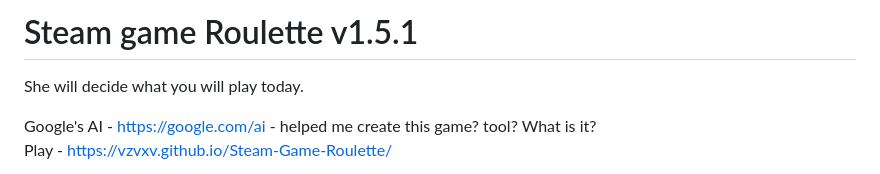
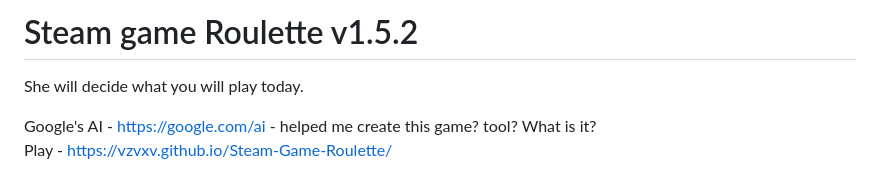
Before and after one commit to vZVXv/Steam-Game-Roulette, a Markdown page: README.md, the part around the change. Rendered like a GitHub page.

Commit message:
Update README.md
v1.5.2

```diff
--- a/README.md
+++ b/README.md
@@ -1,4 +1,4 @@
-# Steam game Roulette v1.5.1
+# Steam game Roulette v1.5.2
 She will decide what you will play today.
 
 Google's AI - https://google.com/ai - helped me create this game? tool? What is it?
```
